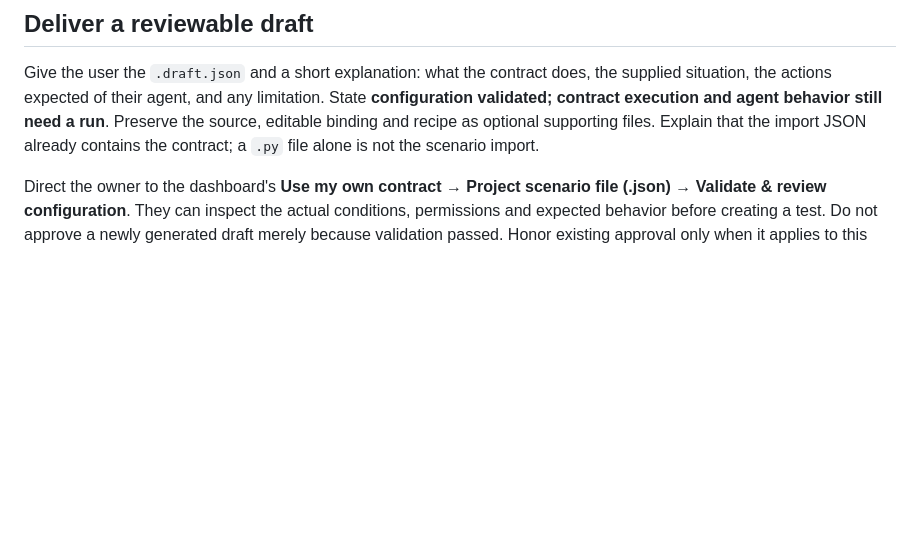
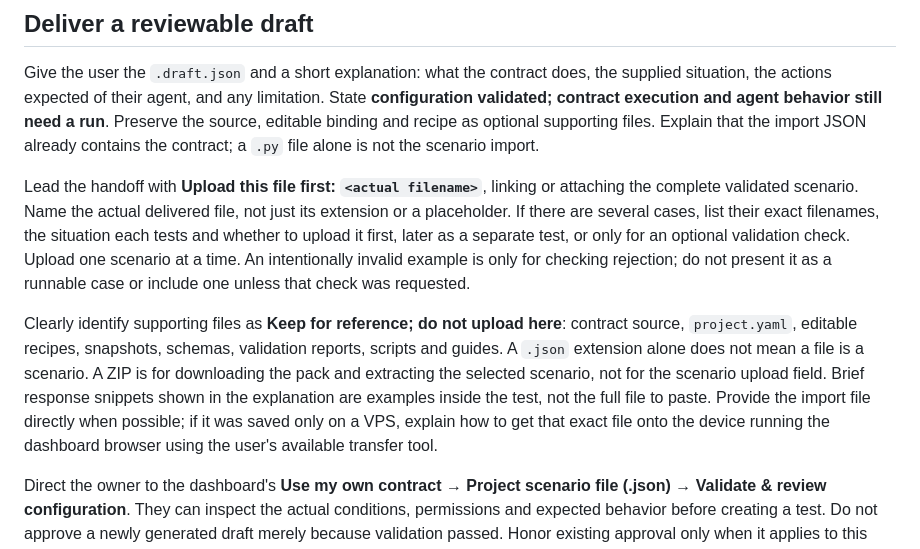
Before and after one commit to Leokings/genlayer-agent-lab, a Markdown page: skills/prepare-genlayer-lab-test/SKILL.md, the part around the change. Drawn GitHub-style; blank space fills up the shorter version.

Commit message:
Clarify exactly which authoring files users should import (#4)
Co-authored-by: Codex <codex@users.noreply.github.com>

```diff
--- a/skills/prepare-genlayer-lab-test/SKILL.md
+++ b/skills/prepare-genlayer-lab-test/SKILL.md
@@ -59,6 +59,10 @@ The first command resolves the source into `project_snapshot` and exports a self
 
 Give the user the `.draft.json` and a short explanation: what the contract does, the supplied situation, the actions expected of their agent, and any limitation. State **configuration validated; contract execution and agent behavior still need a run**. Preserve the source, editable binding and recipe as optional supporting files. Explain that the import JSON already contains the contract; a `.py` file alone is not the scenario import.
 
+Lead the handoff with **Upload this file first: `<actual filename>`**, linking or attaching the complete validated scenario. Name the actual delivered file, not just its extension or a placeholder. If there are several cases, list their exact filenames, the situation each tests and whether to upload it first, later as a separate test, or only for an optional validation check. Upload one scenario at a time. An intentionally invalid example is only for checking rejection; do not present it as a runnable case or include one unless that check was requested.
+
+Clearly identify supporting files as **Keep for reference; do not upload here**: contract source, `project.yaml`, editable recipes, snapshots, schemas, validation reports, scripts and guides. A `.json` extension alone does not mean a file is a scenario. A ZIP is for downloading the pack and extracting the selected scenario, not for the scenario upload field. Brief response snippets shown in the explanation are examples inside the test, not the full file to paste. Provide the import file directly when possible; if it was saved only on a VPS, explain how to get that exact file onto the device running the dashboard browser using the user's available transfer tool.
+
 Direct the owner to the dashboard's **Use my own contract** → **Project scenario file (.json)** → **Validate & review configuration**. They can inspect the actual conditions, permissions and expected behavior before creating a test. Do not approve a newly generated draft merely because validation passed. Honor existing approval only when it applies to this exact saved content; normal review records the matching digest. Authoring alone does not authorize starting tests, modifying the agent's configuration or submitting public-chain transactions.
 
 After review, the tested agent receives only the dashboard's generated connection/start prompt. Keep the private draft, fixtures and grading out of that conversation. If this authoring agent read them, use a clean test context without those messages or recalled private files; the same installed agent/model can be reused. Say when persistent agent memory prevents that separation rather than promising that a new chat alone guarantees it.
```
Also changed, not shown: docs/SCENARIO_AUTHORING.md (+9 -0 lines).
